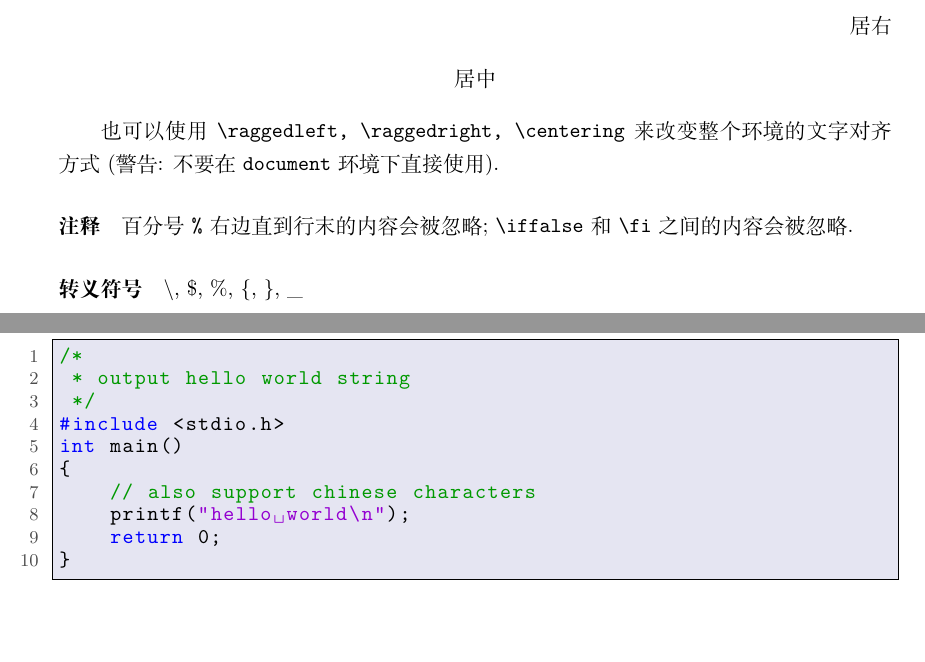
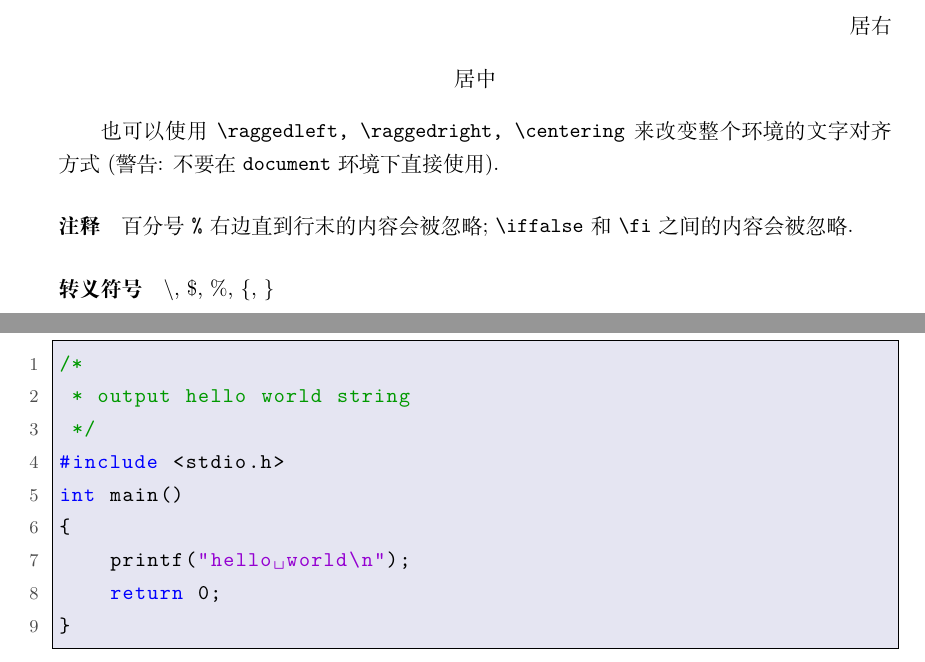
Before and after one commit to zmx0142857/man, a LaTeX problem sheet (latex/latex-example.tex): two parts of pages 4 and 10 of 15, joined at a grey line, cut so that both start at the same text, the shorter picture padded with empty space. Compiled offline with XeLaTeX.

Commit message:
update latex/ from hyrs version

```diff
--- a/latex/latex-example.tex
+++ b/latex/latex-example.tex
@@ -56,7 +56,7 @@
 	title=\lstname,					% 显示文件名或 caption
 	captionpos=b,					% 代码标题位置: bottom
 	backgroundcolor=\color{myblue},	% 背景色
-	basicstyle=\linespread{0.9}\ttfamily, % 字体及行距
+	basicstyle=\ttfamily, 			% 字体及行距
 	escapeinside={\%*}{*)},			% 在代码中使用 LaTeX
 	commentstyle=\color{mygreen},	% 注释样式
 	stringstyle=\color{mymauve},	% 字符串样式
@@ -257,7 +257,7 @@ xelatex myfile.tex
 
 \paragraph{转义符号}
 
-$\backslash$, \$, \%, \{, \}, \_
+$\backslash$, \$, \%, \{, \}
 
 \subsection{列表}
 
@@ -701,7 +701,6 @@ $\left[ \begin{smallmatrix} a & b \\ c & d \end{smallmatrix} \right]$.
 #include <stdio.h>
 int main()
 {
-	// also support chinese characters
 	printf("hello world\n");
 	return 0;
 }
```
Also changed, not shown: latex/latex-example.pdf, latex/latex-example.tex (9 more changed lines).
